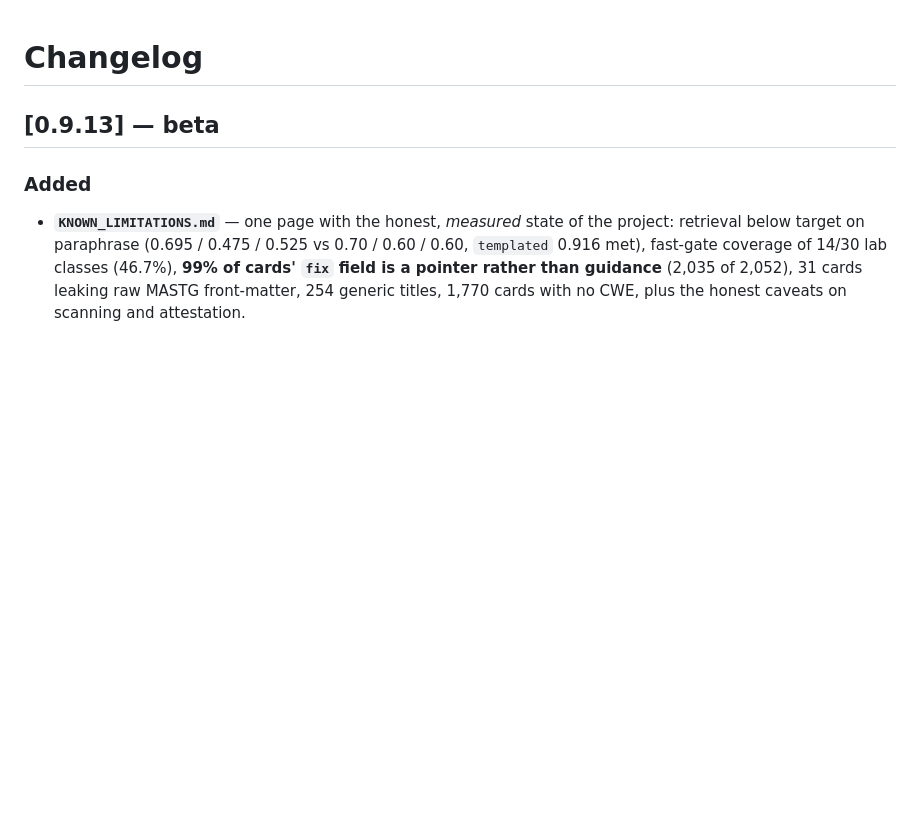
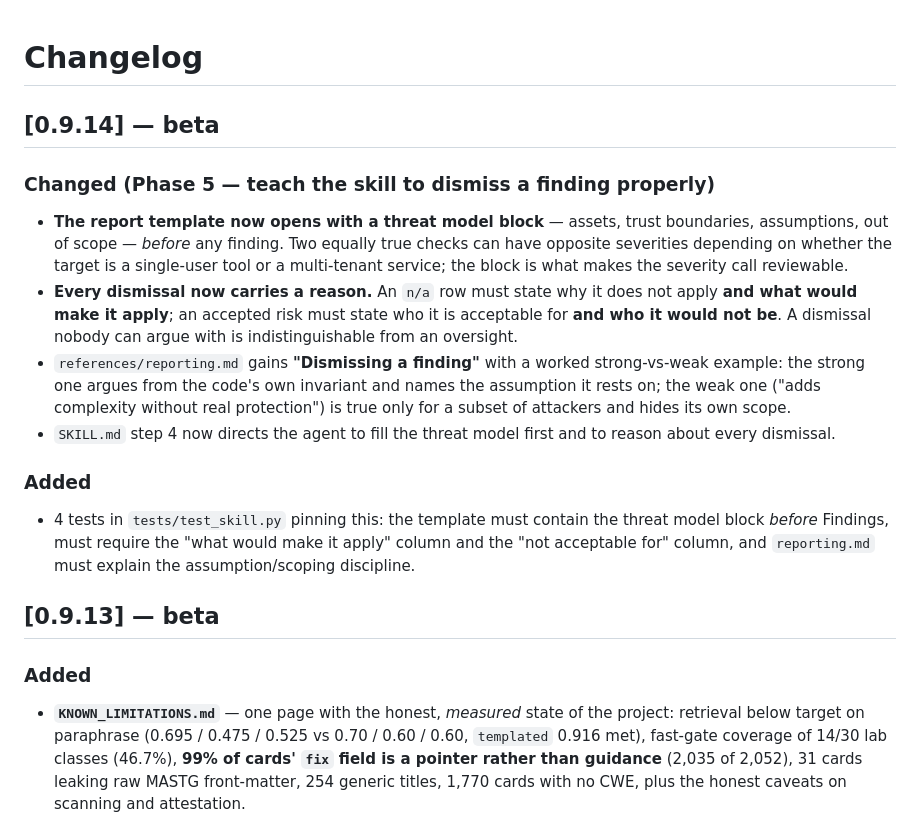
Before and after one commit to pavnxet/ai-security-knowledge-base, a Markdown page: CHANGELOG.md, the part around the change. Drawn GitHub-style; blank space fills up the shorter version.

Commit message:
v0.9.14 (phase 5): CHANGELOG.md

```diff
--- a/CHANGELOG.md
+++ b/CHANGELOG.md
@@ -1,4 +1,25 @@
 # Changelog
+
+## [0.9.14] — beta
+### Changed (Phase 5 — teach the skill to dismiss a finding properly)
+- **The report template now opens with a threat model block** — assets, trust boundaries,
+  assumptions, out of scope — *before* any finding. Two equally true checks can have opposite
+  severities depending on whether the target is a single-user tool or a multi-tenant service; the
+  block is what makes the severity call reviewable.
+- **Every dismissal now carries a reason.** An `n/a` row must state why it does not apply **and what
+  would make it apply**; an accepted risk must state who it is acceptable for **and who it would not
+  be**. A dismissal nobody can argue with is indistinguishable from an oversight.
+- `references/reporting.md` gains **"Dismissing a finding"** with a worked strong-vs-weak example:
+  the strong one argues from the code's own invariant and names the assumption it rests on; the weak
+  one ("adds complexity without real protection") is true only for a subset of attackers and hides
+  its own scope.
+- `SKILL.md` step 4 now directs the agent to fill the threat model first and to reason about every
+  dismissal.
+
+### Added
+- 4 tests in `tests/test_skill.py` pinning this: the template must contain the threat model block
+  *before* Findings, must require the "what would make it apply" column and the "not acceptable for"
+  column, and `reporting.md` must explain the assumption/scoping discipline.
 
 ## [0.9.13] — beta
 ### Added
```
